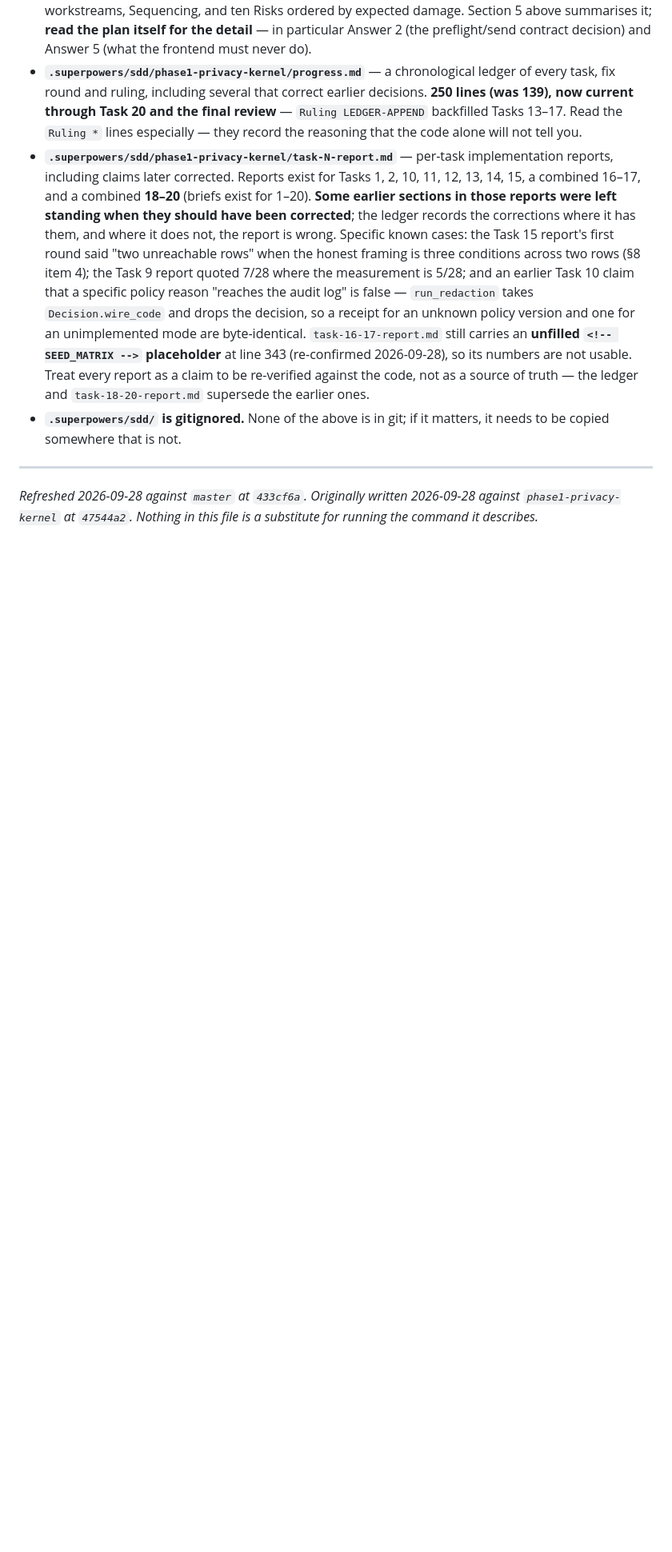
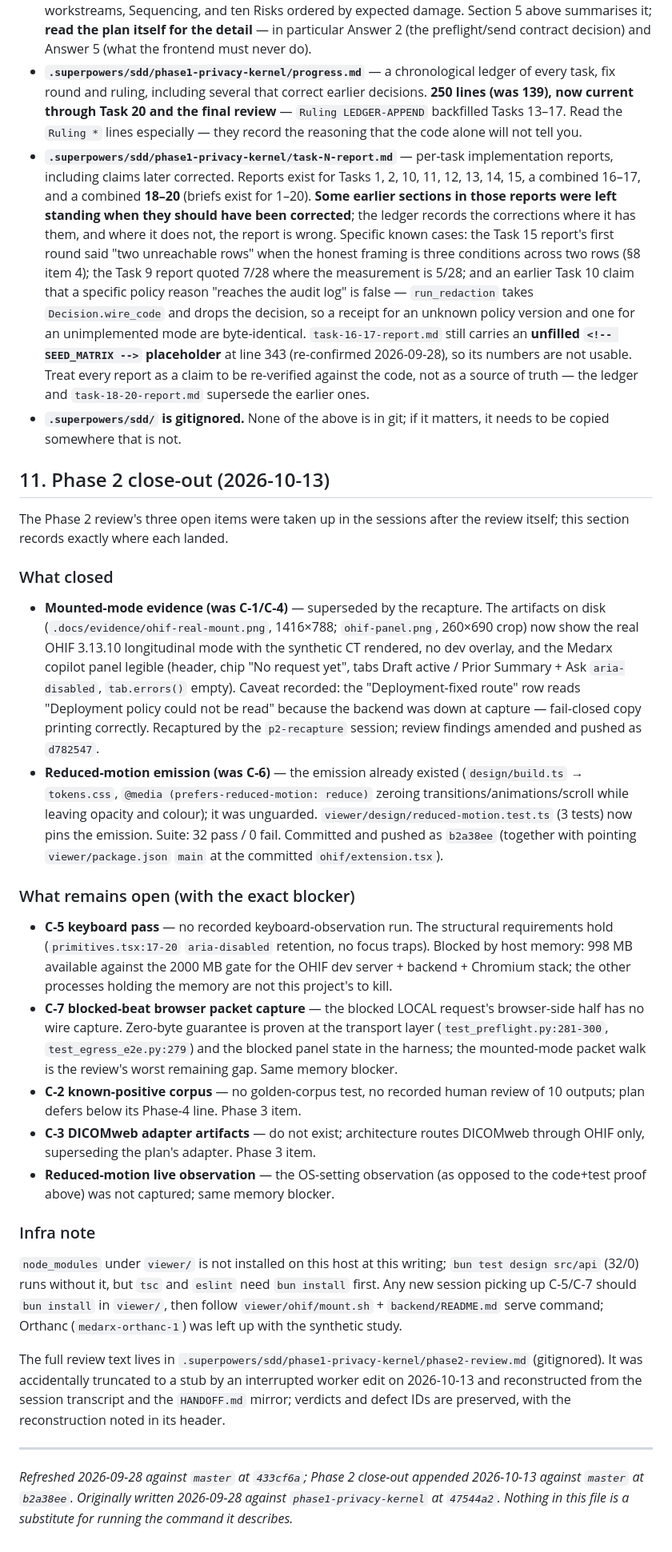
Before and after one commit to sauryagur/Medarx, a Markdown page: HANDOFF.md, the part around the change. Shown at 80% size. GitHub-like rendering; blank space fills up the shorter version.

Commit message:
docs(phase2): close-out section for the mounted-evidence recapture and reduced-motion guard

```diff
--- a/HANDOFF.md
+++ b/HANDOFF.md
@@ -1314,8 +1314,68 @@ that moved are given as **was → now**.
 - **`.superpowers/sdd/` is gitignored.** None of the above is in git; if it
   matters, it needs to be copied somewhere that is not.
 
+## 11. Phase 2 close-out (2026-10-13)
+
+The Phase 2 review's three open items were taken up in the sessions after the
+review itself; this section records exactly where each landed.
+
+### What closed
+
+- **Mounted-mode evidence (was C-1/C-4)** — superseded by the recapture. The
+  artifacts on disk (`.docs/evidence/ohif-real-mount.png`, 1416×788;
+  `ohif-panel.png`, 260×690 crop) now show the real OHIF 3.13.10 longitudinal
+  mode with the synthetic CT rendered, no dev overlay, and the Medarx copilot
+  panel legible (header, chip "No request yet", tabs Draft active /
+  Prior Summary + Ask `aria-disabled`, `tab.errors()` empty). Caveat recorded:
+  the "Deployment-fixed route" row reads "Deployment policy could not be read"
+  because the backend was down at capture — fail-closed copy printing
+  correctly. Recaptured by the `p2-recapture` session; review findings amended
+  and pushed as `d782547`.
+- **Reduced-motion emission (was C-6)** — the emission already existed
+  (`design/build.ts` → `tokens.css`, `@media (prefers-reduced-motion: reduce)`
+  zeroing transitions/animations/scroll while leaving opacity and colour); it
+  was unguarded. `viewer/design/reduced-motion.test.ts` (3 tests) now pins the
+  emission. Suite: 32 pass / 0 fail. Committed and pushed as `b2a38ee`
+  (together with pointing `viewer/package.json` `main` at the committed
+  `ohif/extension.tsx`).
+
+### What remains open (with the exact blocker)
+
+- **C-5 keyboard pass** — no recorded keyboard-observation run. The
+  structural requirements hold (`primitives.tsx:17-20` `aria-disabled`
+  retention, no focus traps). Blocked by host memory: 998 MB available against
+  the 2000 MB gate for the OHIF dev server + backend + Chromium stack; the
+  other processes holding the memory are not this project's to kill.
+- **C-7 blocked-beat browser packet capture** — the blocked LOCAL request's
+  browser-side half has no wire capture. Zero-byte guarantee is proven at the
+  transport layer (`test_preflight.py:281-300`, `test_egress_e2e.py:279`) and
+  the blocked panel state in the harness; the mounted-mode packet walk is the
+  review's worst remaining gap. Same memory blocker.
+- **C-2 known-positive corpus** — no golden-corpus test, no recorded human
+  review of 10 outputs; plan defers below its Phase-4 line. Phase 3 item.
+- **C-3 DICOMweb adapter artifacts** — do not exist; architecture routes
+  DICOMweb through OHIF only, superseding the plan's adapter. Phase 3 item.
+- **Reduced-motion live observation** — the OS-setting observation (as opposed
+  to the code+test proof above) was not captured; same memory blocker.
+
+### Infra note
+
+`node_modules` under `viewer/` is not installed on this host at this writing;
+`bun test design src/api` (32/0) runs without it, but `tsc` and `eslint` need
+`bun install` first. Any new session picking up C-5/C-7 should `bun install`
+in `viewer/`, then follow `viewer/ohif/mount.sh` + `backend/README.md` serve
+command; Orthanc (`medarx-orthanc-1`) was left up with the synthetic study.
+
+The full review text lives in
+`.superpowers/sdd/phase1-privacy-kernel/phase2-review.md` (gitignored). It was
+accidentally truncated to a stub by an interrupted worker edit on 2026-10-13
+and reconstructed from the session transcript and the `HANDOFF.md` mirror;
+verdicts and defect IDs are preserved, with the reconstruction noted in its
+header.
+
 ---
 
-*Refreshed 2026-09-28 against `master` at `433cf6a`. Originally written
+*Refreshed 2026-09-28 against `master` at `433cf6a`; Phase 2 close-out
+appended 2026-10-13 against `master` at `b2a38ee`. Originally written
 2026-09-28 against `phase1-privacy-kernel` at `47544a2`. Nothing in this file is
 a substitute for running the command it describes.*
```
